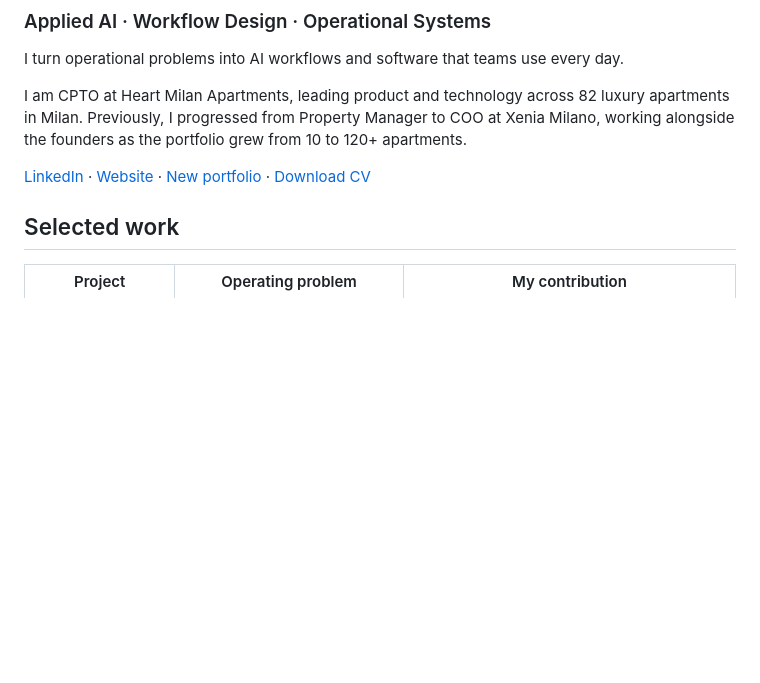
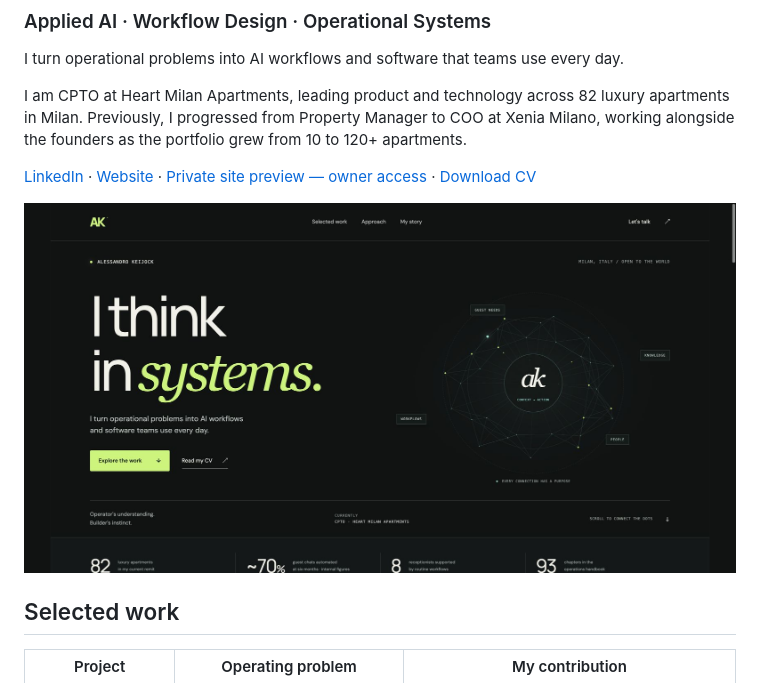
Before and after one commit to Firepie6/applied-ai-portfolio, a Markdown page: README.md, the part around the change. Rendered like a GitHub page; pictures changed too: assets/portfolio-desktop.jpg (added); blank space fills up the shorter version.

Commit message:
Add portfolio preview and clarify private preview access

```diff
--- a/README.md
+++ b/README.md
@@ -5,7 +5,9 @@ I turn operational problems into AI workflows and software that teams use every
 
 I am CPTO at Heart Milan Apartments, leading product and technology across 82 luxury apartments in Milan. Previously, I progressed from Property Manager to COO at Xenia Milano, working alongside the founders as the portfolio grew from 10 to 120+ apartments.
 
-[LinkedIn](https://www.linkedin.com/in/alessandrokeijock/) · [Website](https://www.alessandrokey.com/) · [New portfolio](https://alessandro-keijock-systems.firepie6.chatgpt.site/) · [Download CV](website/Alessandro-Keijock-CV.pdf)
+[LinkedIn](https://www.linkedin.com/in/alessandrokeijock/) · [Website](https://www.alessandrokey.com/) · [Private site preview — owner access](https://alessandro-keijock-systems.firepie6.chatgpt.site/) · [Download CV](website/Alessandro-Keijock-CV.pdf)
+
+![Portfolio website](assets/portfolio-desktop.jpg)
 
 ## Selected work
 
```
